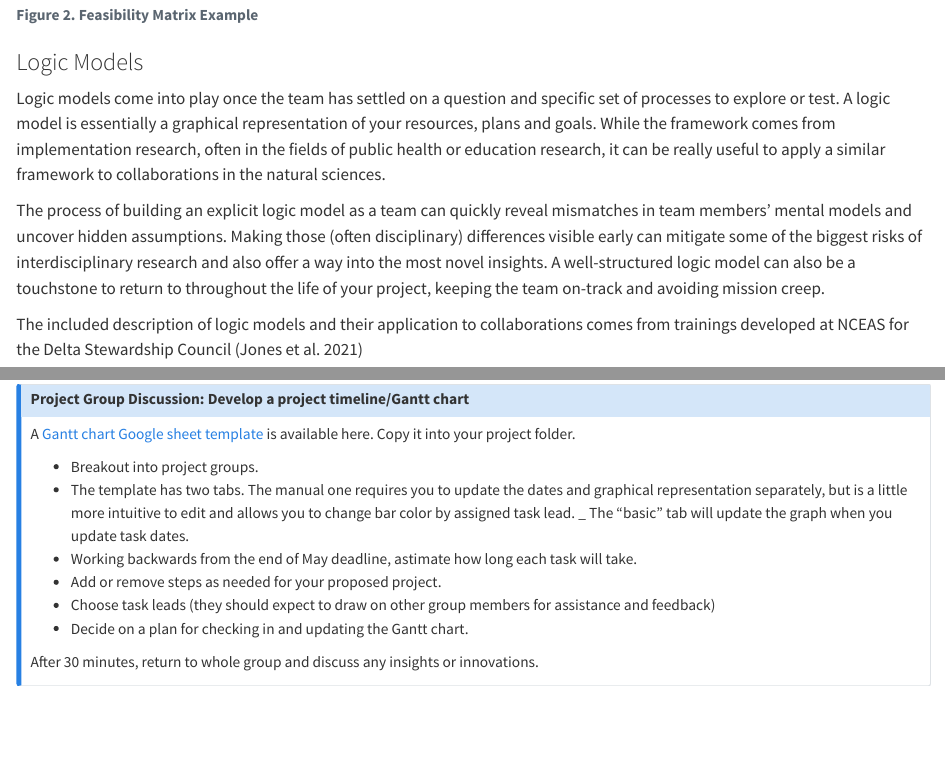
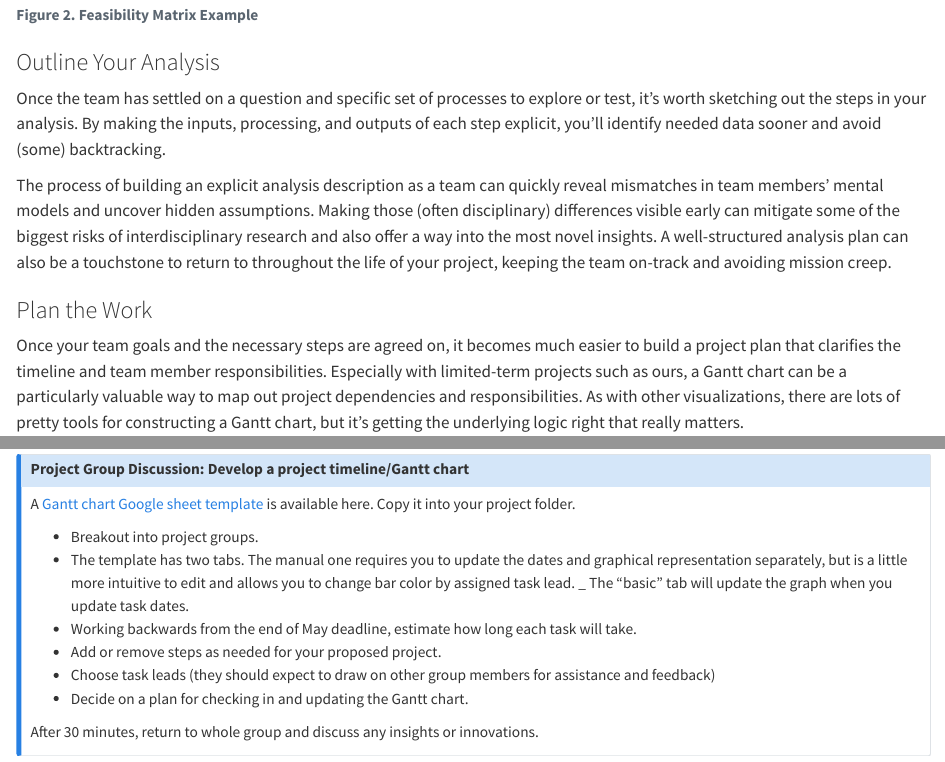
Before and after one commit to lter/ssecr, a Quarto document (mod_project-mgmt.qmd): the page in a window 1100 px wide, from 3740 px down, and a second part further down, joined at a grey line. Rendered offline with R 4.5, knitr and Pandoc in place of Quarto, with nearby package versions.

Commit message:
content: replaced logic model section with outline your analysis mod_project-mgmt.qmd

````diff
--- a/mod_project-mgmt.qmd
+++ b/mod_project-mgmt.qmd
@@ -114,17 +114,14 @@ The most important payoff for a particular team may be scientific novelty, pract
 <figcaption>**Figure 2. Feasibility Matrix Example**</figcaption>
 </p>
 
-### Logic Models
+### Outline Your Analysis
 
-Logic models come into play once the team has settled on a question and specific set of processes to explore or test. A logic model is essentially a graphical representation of your resources, plans and goals. While the framework comes from implementation research, often in the fields of public health or education research, it can be really useful to apply a similar framework to collaborations in the natural sciences.
+Once the team has settled on a question and specific set of processes to explore or test, it's worth sketching out the steps in your analysis. By making the inputs, processing, and outputs of each step explicit, you'll identify needed data sooner and avoid (some) backtracking.
 
-The process of building an explicit logic model as a team can quickly reveal mismatches in team members’ mental models and uncover hidden assumptions. Making those (often disciplinary) differences visible early can mitigate some of the biggest risks of interdisciplinary research and also offer a way into the most novel insights. A well-structured logic model can also be a touchstone to return to throughout the life of your project, keeping the team on-track and avoiding mission creep.
+The process of building an explicit analysis description as a team can quickly reveal mismatches in team members’ mental models and uncover hidden assumptions. Making those (often disciplinary) differences visible early can mitigate some of the biggest risks of interdisciplinary research and also offer a way into the most novel insights. A well-structured analysis plan can also be a touchstone to return to throughout the life of your project, keeping the team on-track and avoiding mission creep.
 
-The included description of logic models and their application to collaborations comes from trainings developed at NCEAS for the Delta Stewardship Council (Jones et al. 2021)
 
- ```{=html}
-<iframe src="https://learning.nceas.ucsb.edu/2021-09-delta/session-8-hands-on-logic-models-and-synthesis-development.html" height="550" width="800" style="border: 1px solid #2e3846;"></iframe>
-```
+### Plan the Work
 
 Once your team goals and the necessary steps are agreed on, it becomes much easier to build a project plan that clarifies the timeline and team member responsibilities. Especially with limited-term projects such as ours, a Gantt chart can be a particularly valuable way to map out project dependencies and responsibilities. As with other visualizations, there are lots of pretty tools for constructing a Gantt chart, but it’s getting the underlying logic right that really matters.
 
@@ -149,7 +146,7 @@ A [Gantt chart Google sheet template](https://docs.google.com/spreadsheets/d/1Vt
 -  Breakout into project groups.
 -  The template has two tabs. The manual one requires you to update the dates and graphical representation separately, but is a little more intuitive to edit and allows you to change bar color by assigned task lead.
 _  The "basic" tab will update the graph when you update task dates.
--  Working backwards from the end of May deadline, astimate how long each task will take.
+-  Working backwards from the end of May deadline, estimate how long each task will take.
 -  Add or remove steps as needed for your proposed project.
 -  Choose task leads (they should expect to draw on other group members for assistance and feedback)
 -  Decide on a plan for checking in and updating the Gantt chart.
````
